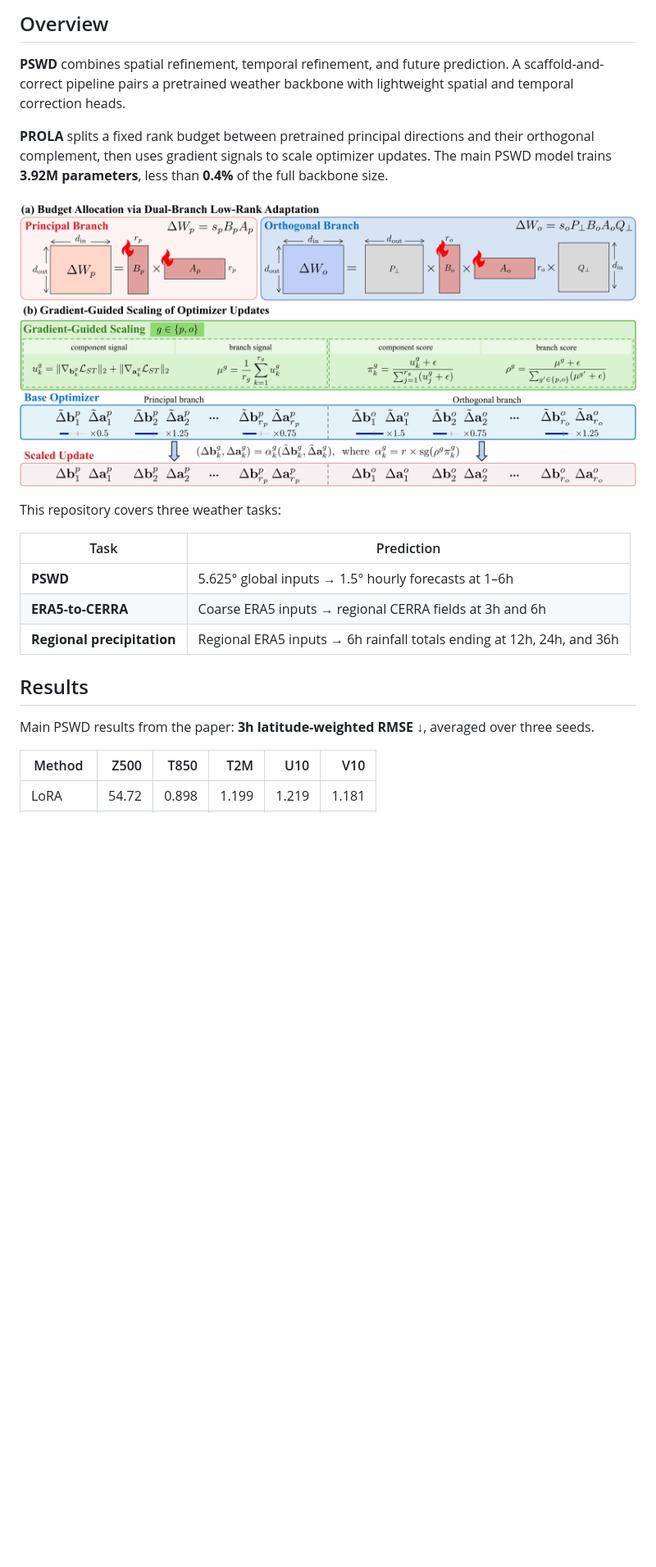
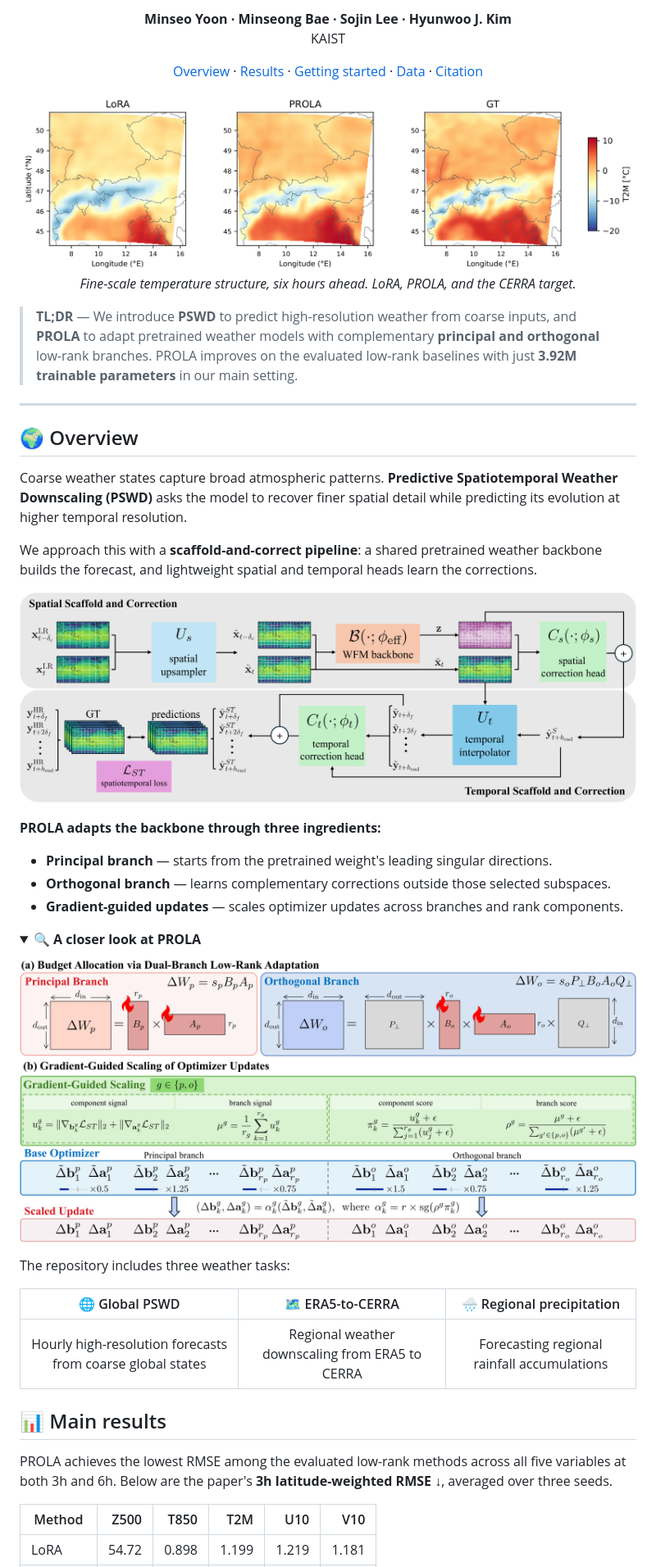
Before and after one commit to yms020615/PROLA, a Markdown page: README.md, the part around one of its changes. Shown at 82% size. GitHub-like rendering; pictures changed too: docs/assets/pswd_pipeline.png (added); folded sections open; blank space fills up the shorter version.

```diff
--- a/README.md
+++ b/README.md
@@ -21,26 +8,66 @@ Minseo Yoon · Minseong Bae · Sojin Lee · Hyunwoo J. Kim
 </p>
 
-## Overview
-
-**PSWD** combines spatial refinement, temporal refinement, and future prediction. A scaffold-and-correct pipeline pairs a pretrained weather backbone with lightweight spatial and temporal correction heads.
-
-**PROLA** splits a fixed rank budget between pretrained principal directions and their orthogonal complement, then uses gradient signals to scale optimizer updates. The main PSWD model trains **3.92M parameters**, less than **0.4%** of the full backbone size.
+<p align="center">
+  <b>Minseo Yoon · Minseong Bae · Sojin Lee · Hyunwoo J. Kim</b><br>
+  KAIST
+</p>
 
 <p align="center">
-  <img src="docs/assets/prola_overview.png" width="1000" alt="PROLA architecture: principal and orthogonal low-rank branches, followed by gradient-guided scaling of optimizer updates.">
+  <a href="#overview">Overview</a> ·
+  <a href="#results">Results</a> ·
+  <a href="#getting-started">Getting started</a> ·
+  <a href="docs/data.md">Data</a> ·
+  <a href="#citation">Citation</a>
 </p>
 
-This repository covers three weather tasks:
+<p align="center">
+  <img src="docs/assets/cerra_t2m_6h.png" width="1000" alt="6h temperature forecasts over Central Europe from LoRA and PROLA, alongside the CERRA ground truth.">
+  <br>
+  <em>Fine-scale temperature structure, six hours ahead. LoRA, PROLA, and the CERRA target.</em>
+</p>
 
-| Task | Prediction |
-| --- | --- |
-| **PSWD** | 5.625° global inputs → 1.5° hourly forecasts at 1–6h |
-| **ERA5-to-CERRA** | Coarse ERA5 inputs → regional CERRA fields at 3h and 6h |
-| **Regional precipitation** | Regional ERA5 inputs → 6h rainfall totals ending at 12h, 24h, and 36h |
+> **TL;DR** — We introduce **PSWD** to predict high-resolution weather from coarse inputs, and **PROLA** to adapt pretrained weather models with complementary **principal and orthogonal** low-rank branches. PROLA improves on the evaluated low-rank baselines with just **3.92M trainable parameters** in our main setting.
 
-## Results
+---
 
-Main PSWD results from the paper: **3h latitude-weighted RMSE ↓**, averaged over three seeds.
+<a id="overview"></a>
+
+## 🌍 Overview
+
+Coarse weather states capture broad atmospheric patterns. **Predictive Spatiotemporal Weather Downscaling (PSWD)** asks the model to recover finer spatial detail while predicting its evolution at higher temporal resolution.
+
+We approach this with a **scaffold-and-correct pipeline**: a shared pretrained weather backbone builds the forecast, and lightweight spatial and temporal heads learn the corrections.
+
+<p align="center">
+  <img src="docs/assets/pswd_pipeline.png" width="1000" alt="PSWD pipeline: spatial upsampling, a shared weather backbone, and spatial and temporal correction heads produce future high-resolution fields.">
+</p>
+
+**PROLA adapts the backbone through three ingredients:**
+
+- **Principal branch** — starts from the pretrained weight's leading singular directions.
+- **Orthogonal branch** — learns complementary corrections outside those selected subspaces.
+- **Gradient-guided updates** — scales optimizer updates across branches and rank components.
+
+<details>
+<summary><b>🔍 A closer look at PROLA</b></summary>
+
+<p align="center">
+  <img src="docs/assets/prola_overview.png" width="1000" alt="PROLA's principal and orthogonal branches and gradient-guided update scaling.">
+</p>
+
+</details>
+
+The repository includes three weather tasks:
+
+| 🌐 Global PSWD | 🗺️ ERA5-to-CERRA | 🌧️ Regional precipitation |
+| :---: | :---: | :---: |
+| Hourly high-resolution forecasts from coarse global states | Regional weather downscaling from ERA5 to CERRA | Forecasting regional rainfall accumulations |
+
+<a id="results"></a>
+
+## 📊 Main results
+
+PROLA achieves the lowest RMSE among the evaluated low-rank methods across all five variables at both 3h and 6h. Below are the paper's **3h latitude-weighted RMSE ↓**, averaged over three seeds.
 
 | Method | Z500 | T850 | T2M | U10 | V10 |
 | --- | ---: | ---: | ---: | ---: | ---: |
```
Also changed, not shown: other parts of README.md (+46 -44 lines), 3 other files.
